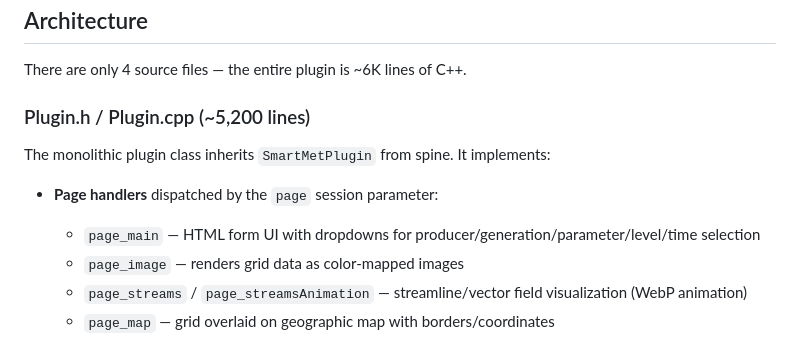
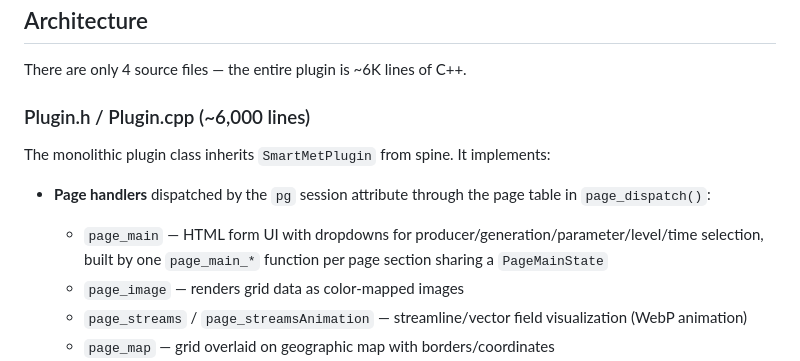
Before and after one commit to fmidev/smartmet-plugin-grid-gui, a Markdown page: CLAUDE.md, the part around the change. GitHub-like rendering.

```diff
--- a/CLAUDE.md
+++ b/CLAUDE.md
@@ -34,12 +34,12 @@ make doc              # Generate Doxygen HTML documentation in doc/html/
 
 There are only 4 source files — the entire plugin is ~6K lines of C++.
 
-### Plugin.h / Plugin.cpp (~5,200 lines)
+### Plugin.h / Plugin.cpp (~6,000 lines)
 
 The monolithic plugin class inherits `SmartMetPlugin` from spine. It implements:
 
-- **Page handlers** dispatched by the `page` session parameter:
-  - `page_main` — HTML form UI with dropdowns for producer/generation/parameter/level/time selection
+- **Page handlers** dispatched by the `pg` session attribute through the page table in `page_dispatch()`:
+  - `page_main` — HTML form UI with dropdowns for producer/generation/parameter/level/time selection, built by one `page_main_*` function per page section sharing a `PageMainState`
   - `page_image` — renders grid data as color-mapped images
   - `page_streams` / `page_streamsAnimation` — streamline/vector field visualization (WebP animation)
   - `page_map` — grid overlaid on geographic map with borders/coordinates
```
Also changed, not shown: docs/developer-guide.md (+16 -12 lines).
